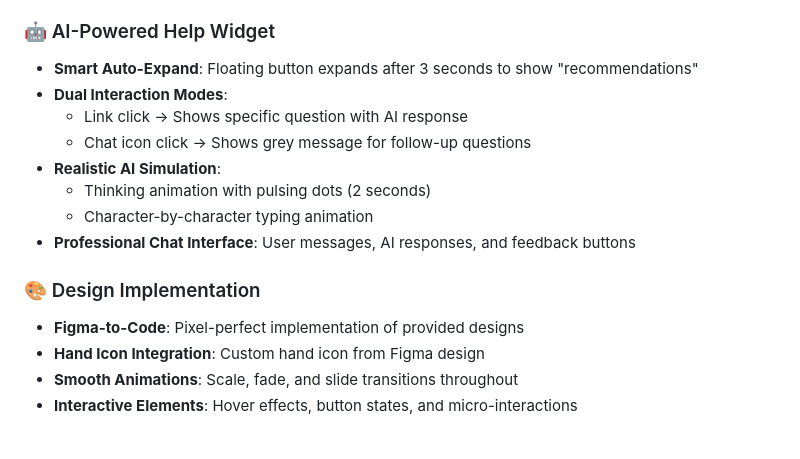
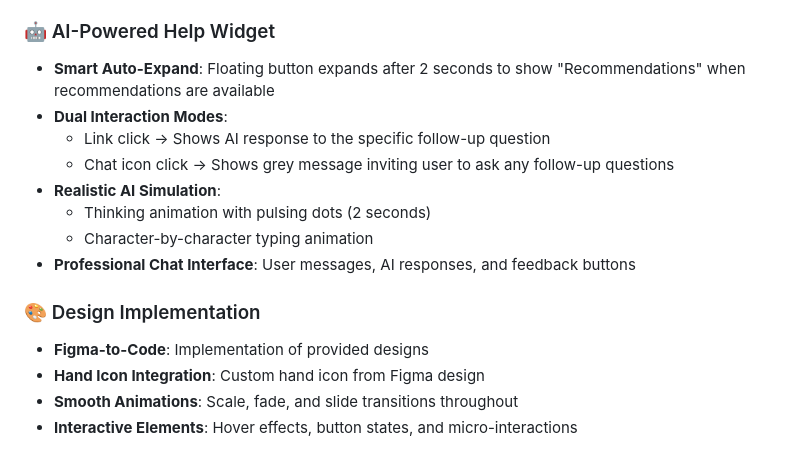
Before and after one commit to michellechou/concierge-demo-lts, a Markdown page: README.md, the part around the change. Rendered like a GitHub page.

```diff
--- a/README.md
+++ b/README.md
@@ -15,17 +15,17 @@ An interactive LinkedIn interface built from Figma designs, featuring an AI-powe
 - **Responsive Design**: Mobile-friendly layout that adapts to different screen sizes
 
 ### 🤖 AI-Powered Help Widget
-- **Smart Auto-Expand**: Floating button expands after 3 seconds to show "recommendations"
+- **Smart Auto-Expand**: Floating button expands after 2 seconds to show "Recommendations" when recommendations are available
 - **Dual Interaction Modes**:
-  - Link click → Shows specific question with AI response
-  - Chat icon click → Shows grey message for follow-up questions
+  - Link click → Shows AI response to the specific follow-up question
+  - Chat icon click → Shows grey message inviting user to ask any follow-up questions
 - **Realistic AI Simulation**:
   - Thinking animation with pulsing dots (2 seconds)
   - Character-by-character typing animation
 - **Professional Chat Interface**: User messages, AI responses, and feedback buttons
 
 ### 🎨 Design Implementation
-- **Figma-to-Code**: Pixel-perfect implementation of provided designs
+- **Figma-to-Code**: Implementation of provided designs
 - **Hand Icon Integration**: Custom hand icon from Figma design
 - **Smooth Animations**: Scale, fade, and slide transitions throughout
 - **Interactive Elements**: Hover effects, button states, and micro-interactions
```
